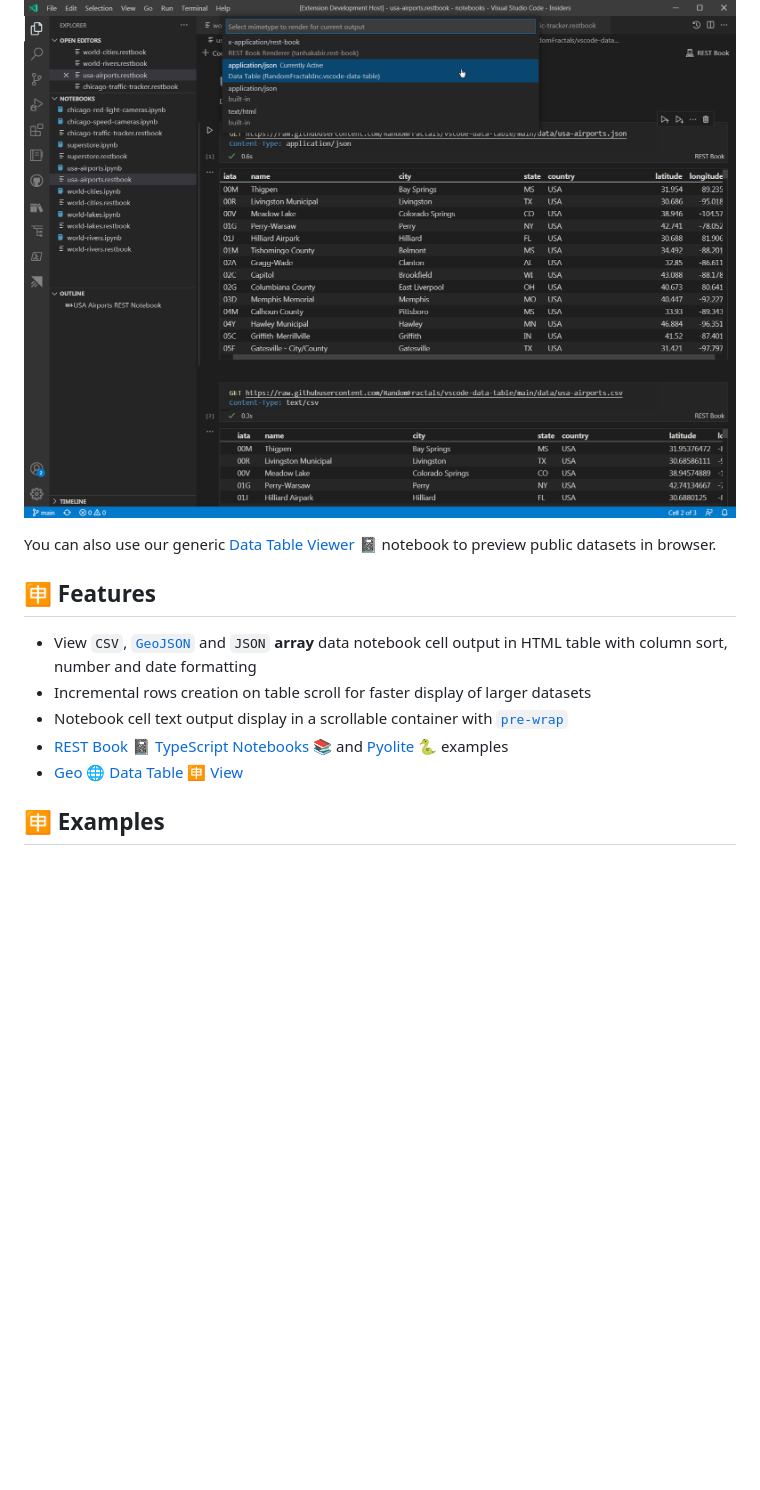
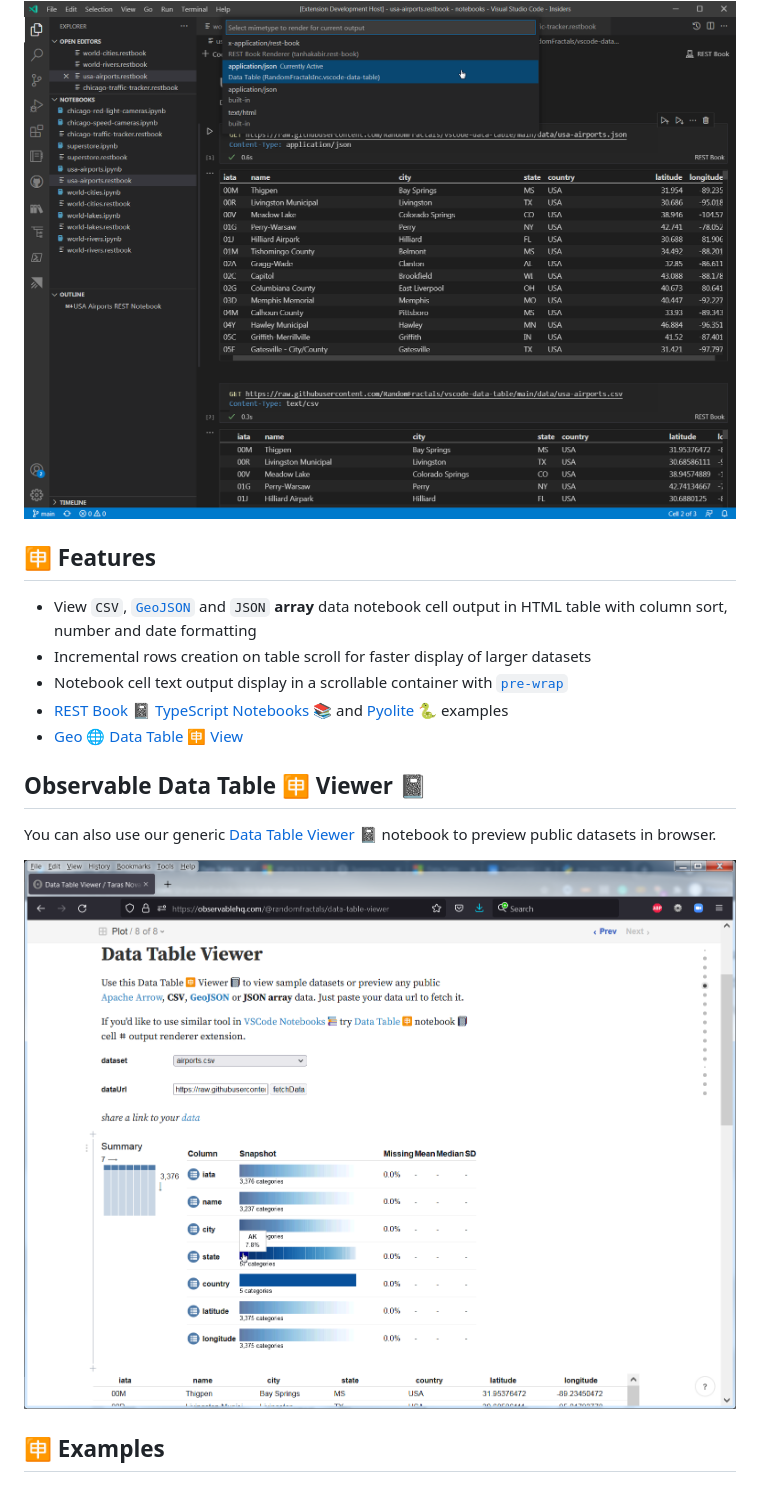
Before and after one commit to RandomFractals/vscode-data-table, a Markdown page: README.md, the part around the change. Drawn GitHub-style; pictures changed too: docs/images/observable-data-table-viewer.png (added); blank space fills up the shorter version.

Commit message:
add observable data table viewer section with a pic to docs (#73)

```diff
--- a/README.md
+++ b/README.md
@@ -22,8 +22,6 @@ Data Table 🈸 uses [Observable Inputs Table](https://github.com/observablehq/i
 ![Data Table 🈸 Renderer View](https://github.com/RandomFractals/vscode-data-table/blob/main/docs/images/data-table-renderer.png?raw=true
  "Data Table 🈸 Renderer View")
 
-You can also use our generic [Data Table Viewer](https://observablehq.com/@randomfractals/data-table-viewer) 📓 notebook to preview public datasets in browser.
-
 ## 🈸 Features
 
 - View `CSV`, [`GeoJSON`](https://www.rfc-editor.org/rfc/rfc7946.html) and `JSON` **array** data notebook cell output in HTML table with column sort, number and date formatting
@@ -31,6 +29,13 @@ You can also use our generic [Data Table Viewer](https://observablehq.com/@rando
 - Notebook cell text output display in a scrollable container with [`pre-wrap`](https://www.w3docs.com/snippets/css/how-to-wrap-text-in-a-pre-tag-with-css.html)
 - [REST Book](https://marketplace.visualstudio.com/items?itemName=tanhakabir.rest-book) 📓 [TypeScript Notebooks](https://marketplace.visualstudio.com/items?itemName=donjayamanne.typescript-notebook) 📚 and [Pyolite](https://marketplace.visualstudio.com/items?itemName=joyceerhl.vscode-pyolite) 🐍 examples
 - [Geo 🌐 Data Table 🈸 View](https://github.com/RandomFractals/vscode-data-table#geo--data-table--view)
+
+## Observable Data Table 🈸 Viewer 📓
+
+You can also use our generic [Data Table Viewer](https://observablehq.com/@randomfractals/data-table-viewer) 📓 notebook to preview public datasets in browser.
+
+![Observable Data Table 🈸 Viewer 📓](https://github.com/RandomFractals/vscode-data-table/blob/main/docs/images/observable-data-table-viewer.png?raw=true
+ "Observable Data Table 🈸 Viewer 📓")
 
 ## 🈸 Examples
 
```
